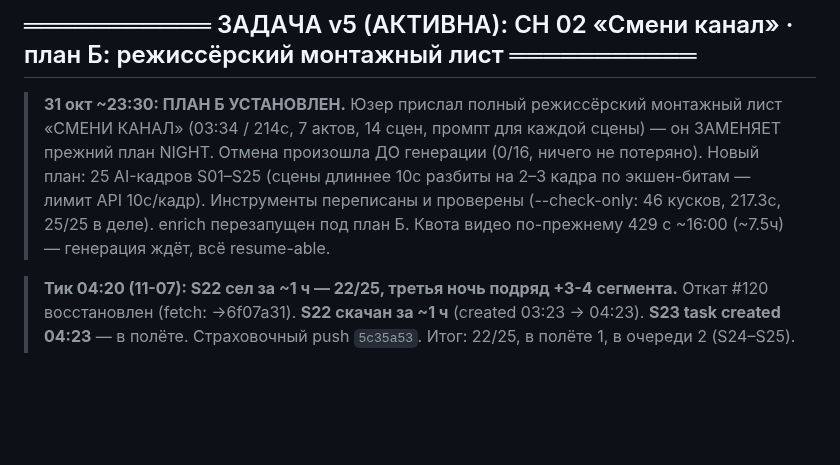
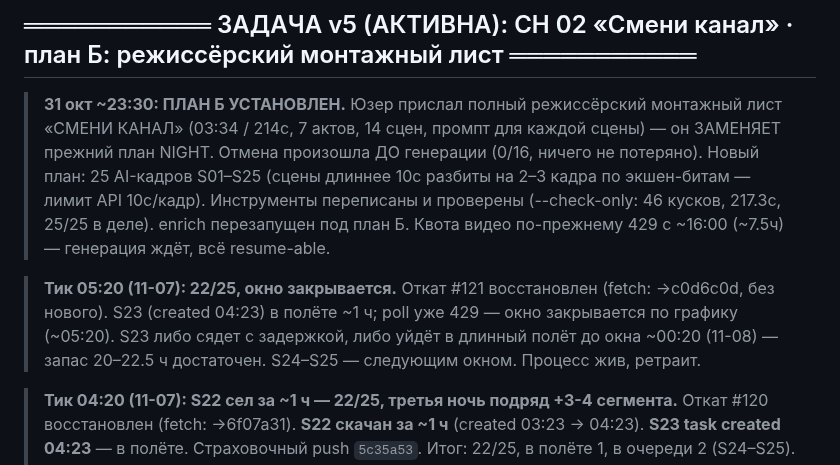
Before and after one commit to Genocide12/DirtyGen, a Markdown page: STATUS.md, the part around the change. Drawn GitHub-style; blank space fills up the shorter version.

Commit message:
STATUS: тик 05:20 — откат #121, 22/25, окно закрывается, S23 в полёте ~1ч

```diff
--- a/STATUS.md
+++ b/STATUS.md
@@ -20,6 +20,12 @@
 > экшен-битам — лимит API 10с/кадр). Инструменты переписаны и проверены
 > (--check-only: 46 кусков, 217.3с, 25/25 в деле). enrich перезапущен под план Б.
 > Квота видео по-прежнему 429 с ~16:00 (~7.5ч) — генерация ждёт, всё resume-able.
+
+> **Тик 05:20 (11-07): 22/25, окно закрывается.** Откат #121 восстановлен (fetch:
+> →c0d6c0d, без нового). S23 (created 04:23) в полёте ~1 ч; poll уже 429 — окно
+> закрывается по графику (~05:20). S23 либо сядет с задержкой, либо уйдёт в длинный
+> полёт до окна ~00:20 (11-08) — запас 20–22.5 ч достаточен. S24–S25 — следующим окном.
+> Процесс жив, ретраит.
 
 > **Тик 04:20 (11-07): S22 сел за ~1 ч — 22/25, третья ночь подряд +3-4 сегмента.**
 > Откат #120 восстановлен (fetch: →6f07a31). **S22 скачан за ~1 ч** (created 03:23 →
```
